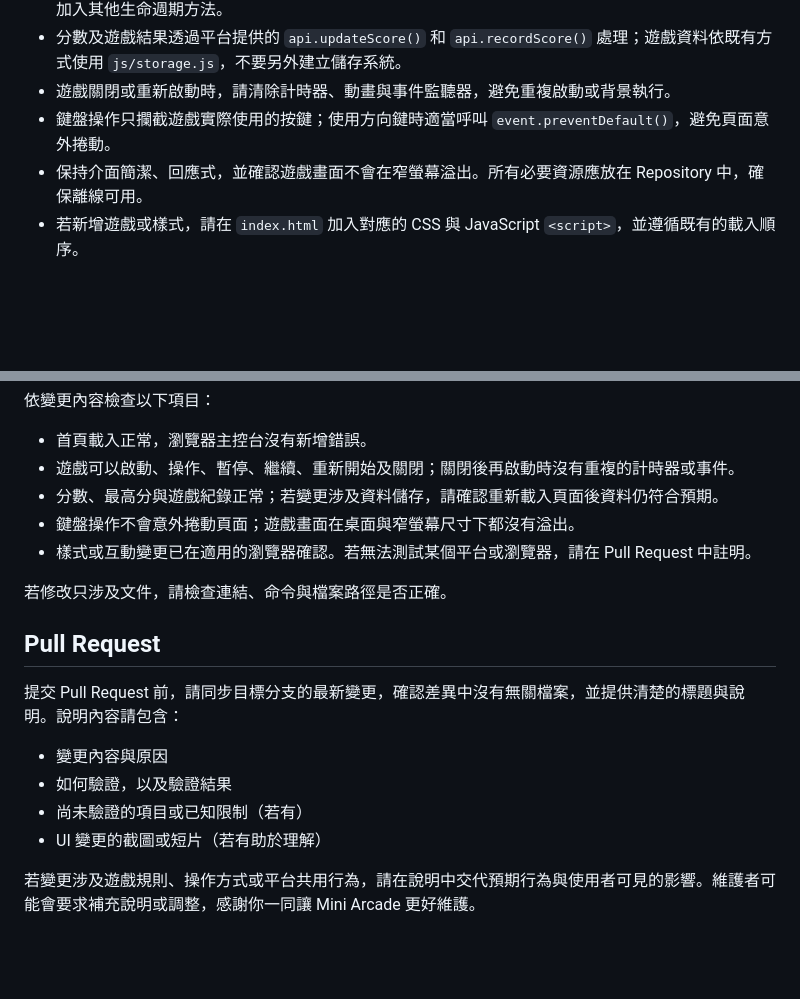
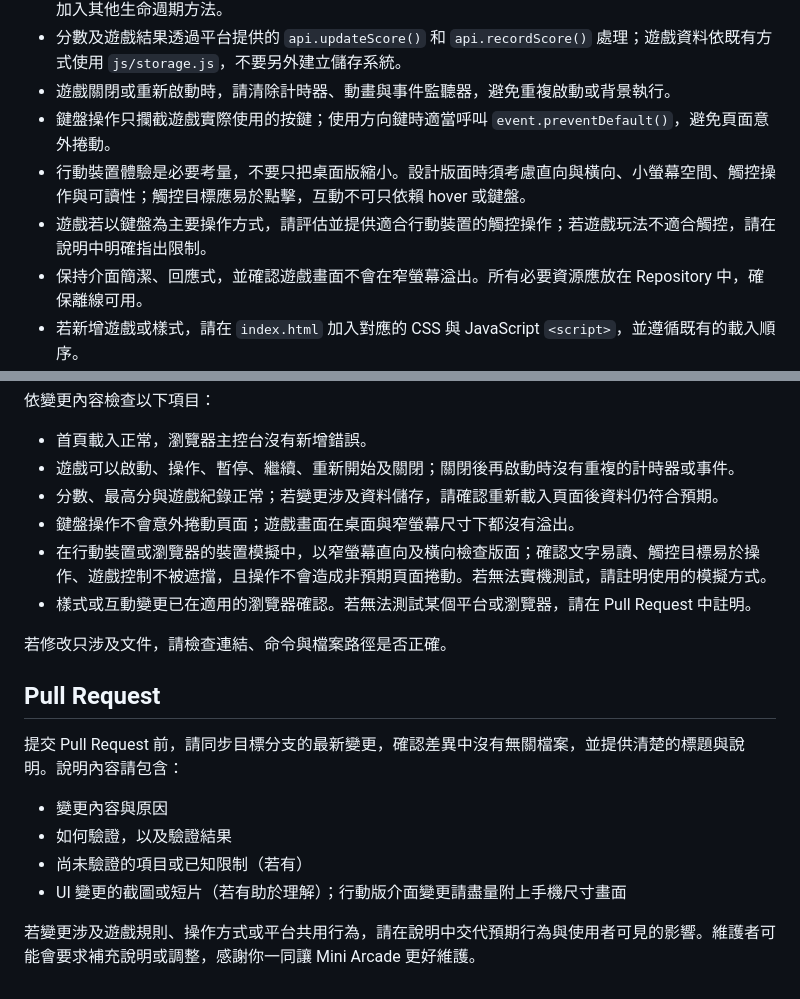
Before and after one commit to HoneycatRay/mini-arcade, a Markdown page: CONTRIBUTING.md, 2 parts joined by grey strips. Rendered like a GitHub page; blank space fills up the shorter version.

Commit message:
docs: emphasize mobile experience

```diff
--- a/CONTRIBUTING.md
+++ b/CONTRIBUTING.md
@@ -47,6 +47,8 @@ docs: clarify local development steps
 - 分數及遊戲結果透過平台提供的 `api.updateScore()` 和 `api.recordScore()` 處理；遊戲資料依既有方式使用 `js/storage.js`，不要另外建立儲存系統。
 - 遊戲關閉或重新啟動時，請清除計時器、動畫與事件監聽器，避免重複啟動或背景執行。
 - 鍵盤操作只攔截遊戲實際使用的按鍵；使用方向鍵時適當呼叫 `event.preventDefault()`，避免頁面意外捲動。
+- 行動裝置體驗是必要考量，不要只把桌面版縮小。設計版面時須考慮直向與橫向、小螢幕空間、觸控操作與可讀性；觸控目標應易於點擊，互動不可只依賴 hover 或鍵盤。
+- 遊戲若以鍵盤為主要操作方式，請評估並提供適合行動裝置的觸控操作；若遊戲玩法不適合觸控，請在說明中明確指出限制。
 - 保持介面簡潔、回應式，並確認遊戲畫面不會在窄螢幕溢出。所有必要資源應放在 Repository 中，確保離線可用。
 - 若新增遊戲或樣式，請在 `index.html` 加入對應的 CSS 與 JavaScript `<script>`，並遵循既有的載入順序。
 - 請優先做範圍明確、必要的修改；若提議調整平台架構，請在 Pull Request 中說明原因與影響。
@@ -61,6 +63,7 @@ docs: clarify local development steps
 - 遊戲可以啟動、操作、暫停、繼續、重新開始及關閉；關閉後再啟動時沒有重複的計時器或事件。
 - 分數、最高分與遊戲紀錄正常；若變更涉及資料儲存，請確認重新載入頁面後資料仍符合預期。
 - 鍵盤操作不會意外捲動頁面；遊戲畫面在桌面與窄螢幕尺寸下都沒有溢出。
+- 在行動裝置或瀏覽器的裝置模擬中，以窄螢幕直向及橫向檢查版面；確認文字易讀、觸控目標易於操作、遊戲控制不被遮擋，且操作不會造成非預期頁面捲動。若無法實機測試，請註明使用的模擬方式。
 - 樣式或互動變更已在適用的瀏覽器確認。若無法測試某個平台或瀏覽器，請在 Pull Request 中註明。
 
 若修改只涉及文件，請檢查連結、命令與檔案路徑是否正確。
@@ -72,6 +75,6 @@ docs: clarify local development steps
 - 變更內容與原因
 - 如何驗證，以及驗證結果
 - 尚未驗證的項目或已知限制（若有）
-- UI 變更的截圖或短片（若有助於理解）
+- UI 變更的截圖或短片（若有助於理解）；行動版介面變更請盡量附上手機尺寸畫面
 
 若變更涉及遊戲規則、操作方式或平台共用行為，請在說明中交代預期行為與使用者可見的影響。維護者可能會要求補充說明或調整，感謝你一同讓 Mini Arcade 更好維護。
```
